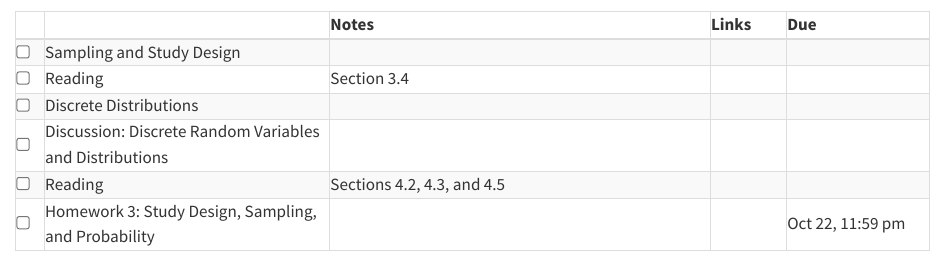
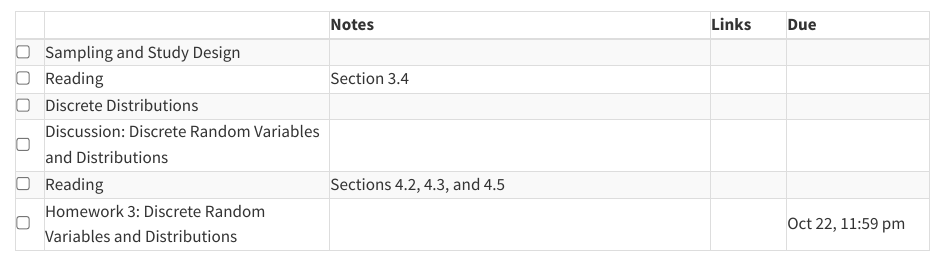
Before and after one commit to mdogucu/stats67-fa23-website, a Quarto document (specific-content/schedule/04-week03.qmd): the page in a window 1100 px wide, from its top. Rendered offline with R 4.5, knitr and Pandoc in place of Quarto, with nearby package versions.

Commit message:
fix typo

```diff
--- a/specific-content/schedule/04-week03.qmd
+++ b/specific-content/schedule/04-week03.qmd
@@ -61,7 +61,7 @@
 
   <tr>
     <td><input type="checkbox" /></td>
-    <td> Homework 3: Study Design, Sampling, and Probability &nbsp; &nbsp; </td>
+    <td> Homework 3: Discrete Random Variables and Distributions &nbsp; &nbsp; </td>
     <td></td>
     <td><a href="https://www.gradescope.com/courses/621306/assignments/3520030" target ="_blank"> <i class="fas fa-edit" aria-hidden="true"
             title="External Link to Gradescope" target = "_blank"></i></a></td>
```
Also changed, not shown: 4 other files.
